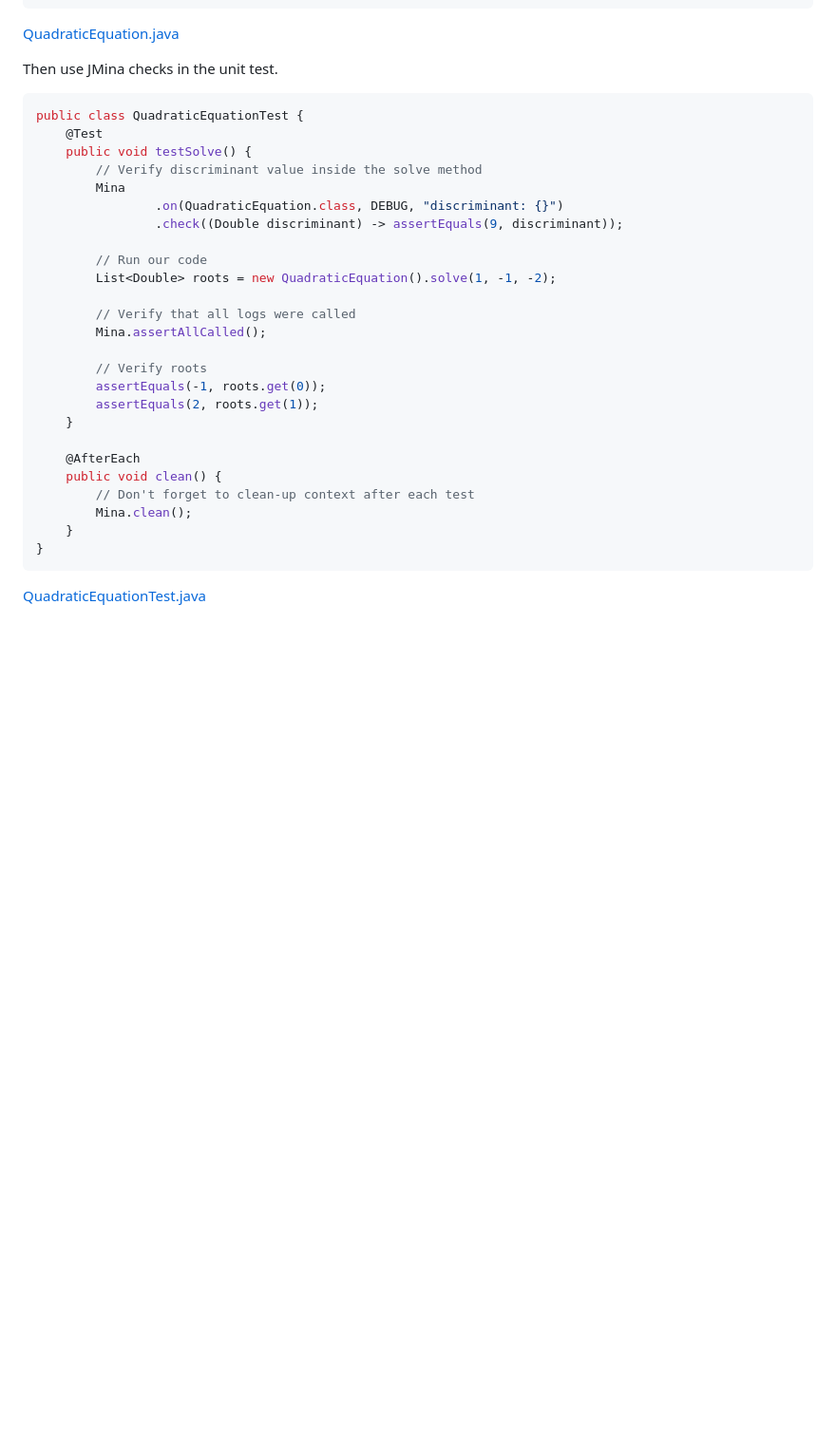
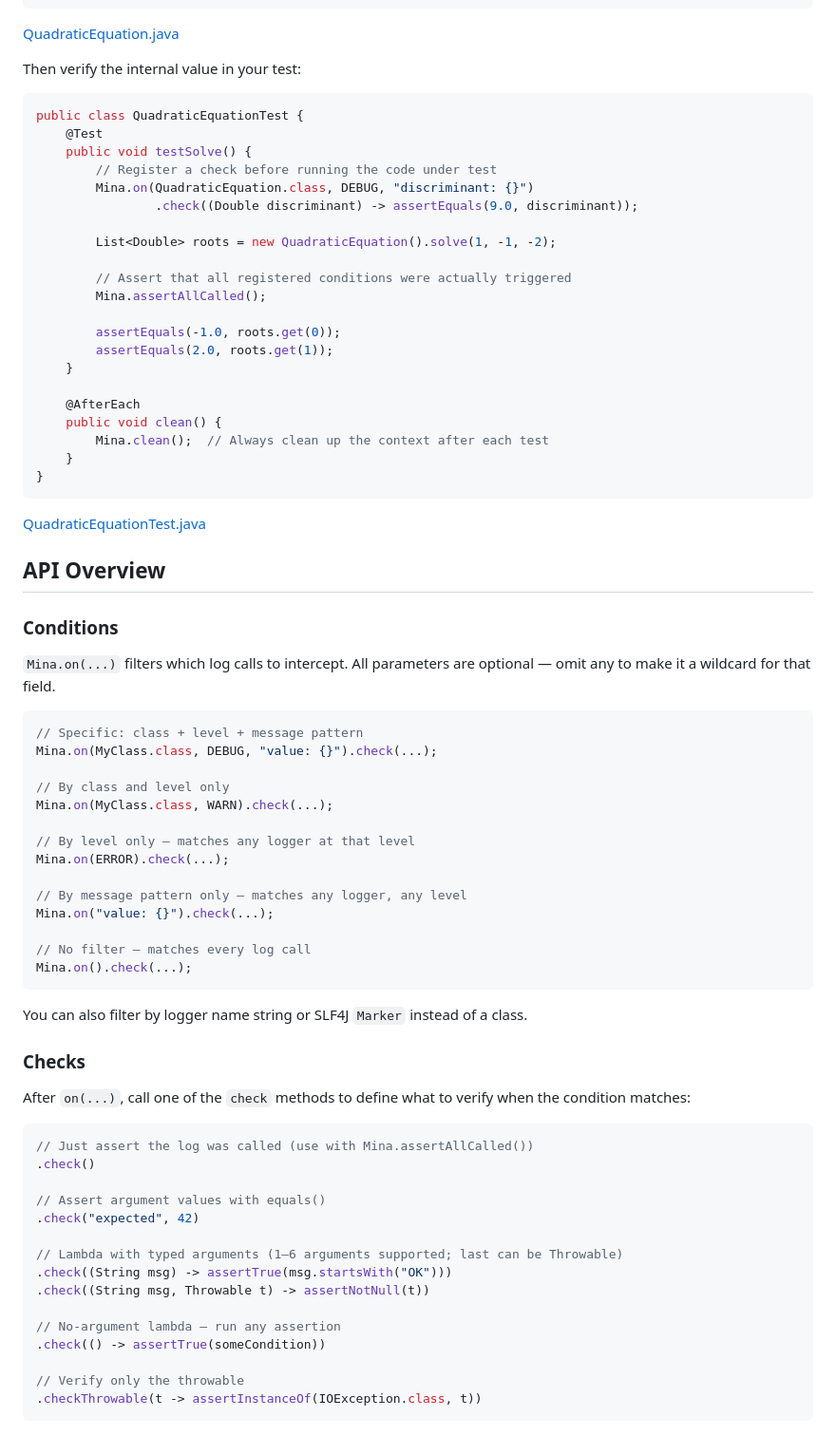
Before and after one commit to kefirfromperm/jmina, a Markdown page: README.md, the part around the change printed below. Shown: that part at 95% size. Drawn GitHub-style; blank space fills up the shorter version.

````diff
--- a/README.md
+++ b/README.md
@@ -96,32 +137,78 @@ public class QuadraticEquation {
 ```
 [QuadraticEquation.java](src/test/java/dev/jmina/example/QuadraticEquation.java)
 
-Then use JMina checks in the unit test.
+Then verify the internal value in your test:
+
 ```java
 public class QuadraticEquationTest {
     @Test
     public void testSolve() {
-        // Verify discriminant value inside the solve method
-        Mina
-                .on(QuadraticEquation.class, DEBUG, "discriminant: {}")
-                .check((Double discriminant) -> assertEquals(9, discriminant));
+        // Register a check before running the code under test
+        Mina.on(QuadraticEquation.class, DEBUG, "discriminant: {}")
+                .check((Double discriminant) -> assertEquals(9.0, discriminant));
 
-        // Run our code
         List<Double> roots = new QuadraticEquation().solve(1, -1, -2);
 
-        // Verify that all logs were called
+        // Assert that all registered conditions were actually triggered
         Mina.assertAllCalled();
 
-        // Verify roots
-        assertEquals(-1, roots.get(0));
-        assertEquals(2, roots.get(1));
+        assertEquals(-1.0, roots.get(0));
+        assertEquals(2.0, roots.get(1));
     }
 
     @AfterEach
     public void clean() {
-        // Don't forget to clean-up context after each test
-        Mina.clean();
+        Mina.clean();  // Always clean up the context after each test
     }
 }
 ```
 [QuadraticEquationTest.java](src/test/java/dev/jmina/example/QuadraticEquationTest.java)
+
+## API Overview
+
+### Conditions
+
+`Mina.on(...)` filters which log calls to intercept. All parameters are optional — omit any to make it a wildcard for
+that field.
+
+```java
+// Specific: class + level + message pattern
+Mina.on(MyClass.class, DEBUG, "value: {}").check(...);
+
+// By class and level only
+Mina.on(MyClass.class, WARN).check(...);
+
+// By level only — matches any logger at that level
+Mina.on(ERROR).check(...);
+
+// By message pattern only — matches any logger, any level
+Mina.on("value: {}").check(...);
+
+// No filter — matches every log call
+Mina.on().check(...);
+```
+
+You can also filter by logger name string or SLF4J `Marker` instead of a class.
+
+### Checks
+
+After `on(...)`, call one of the `check` methods to define what to verify when the condition matches:
+
+```java
+// Just assert the log was called (use with Mina.assertAllCalled())
+.check()
+
+// Assert argument values with equals()
+.check("expected", 42)
+
+// Lambda with typed arguments (1–6 arguments supported; last can be Throwable)
+.check((String msg) -> assertTrue(msg.startsWith("OK")))
+.check((String msg, Throwable t) -> assertNotNull(t))
+
+// No-argument lambda — run any assertion
+.check(() -> assertTrue(someCondition))
+
+// Verify only the throwable
+.checkThrowable(t -> assertInstanceOf(IOException.class, t))
+```
+
````
Also changed, not shown: other parts of README.md (+87 -27 lines).
